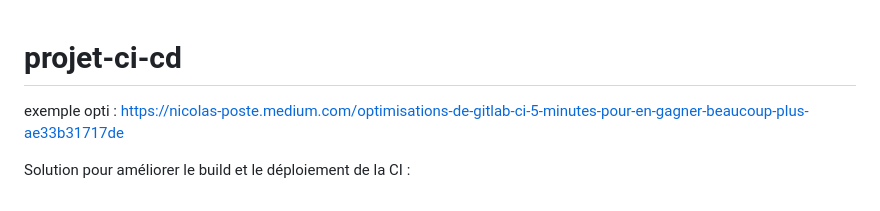
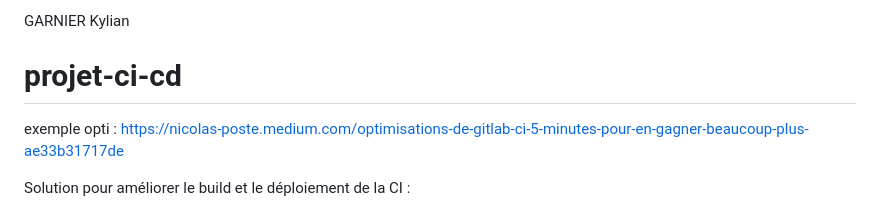
Before and after one commit to GyoseiTatsuki/projet-ci-cd, a Markdown page: README.md, the part around the change. Rendered like a GitHub page.

```diff
--- a/README.md
+++ b/README.md
@@ -1,3 +1,5 @@
+GARNIER Kylian
+
 # projet-ci-cd
 
 exemple opti : https://nicolas-poste.medium.com/optimisations-de-gitlab-ci-5-minutes-pour-en-gagner-beaucoup-plus-ae33b31717de
```
